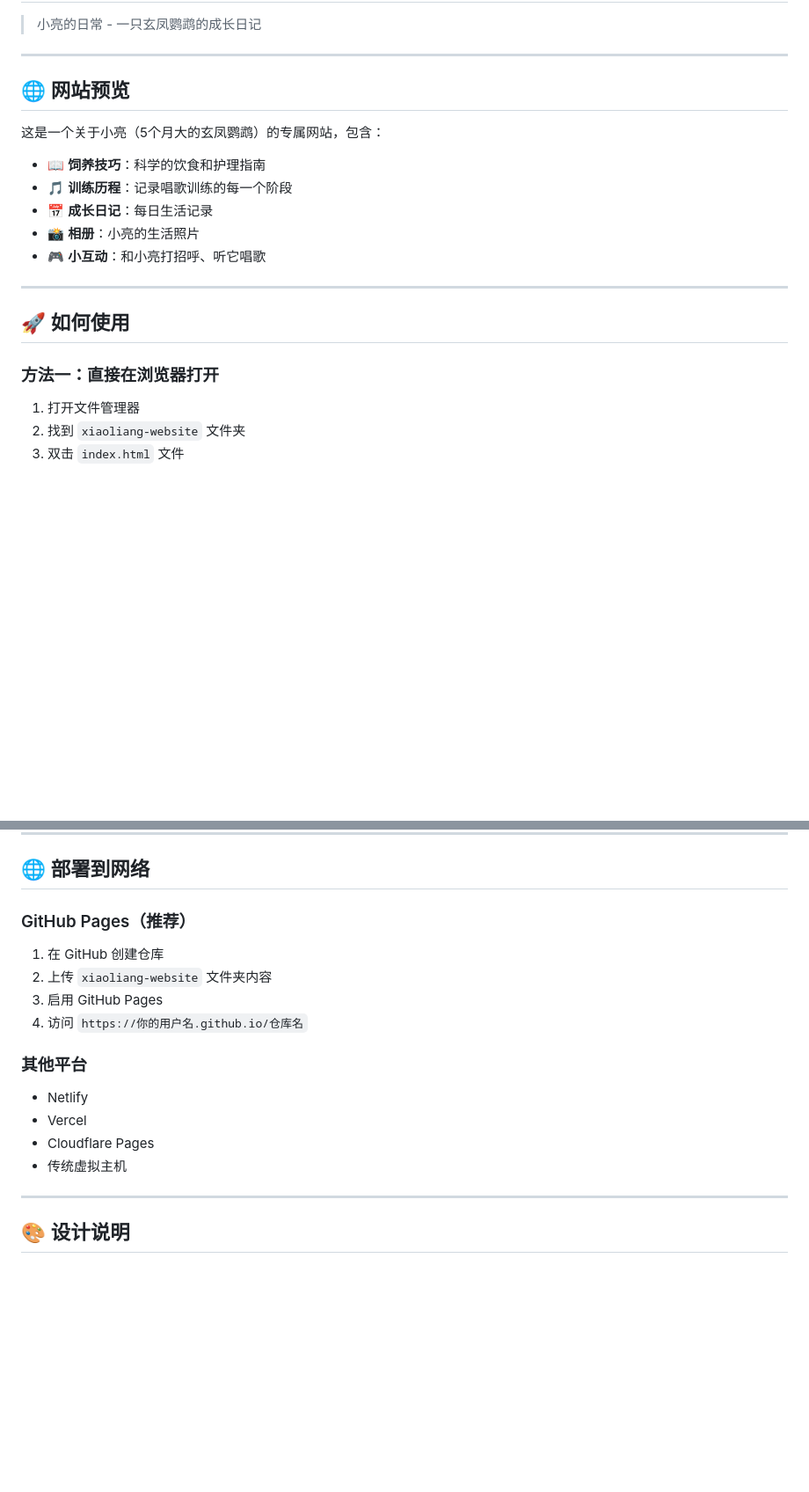
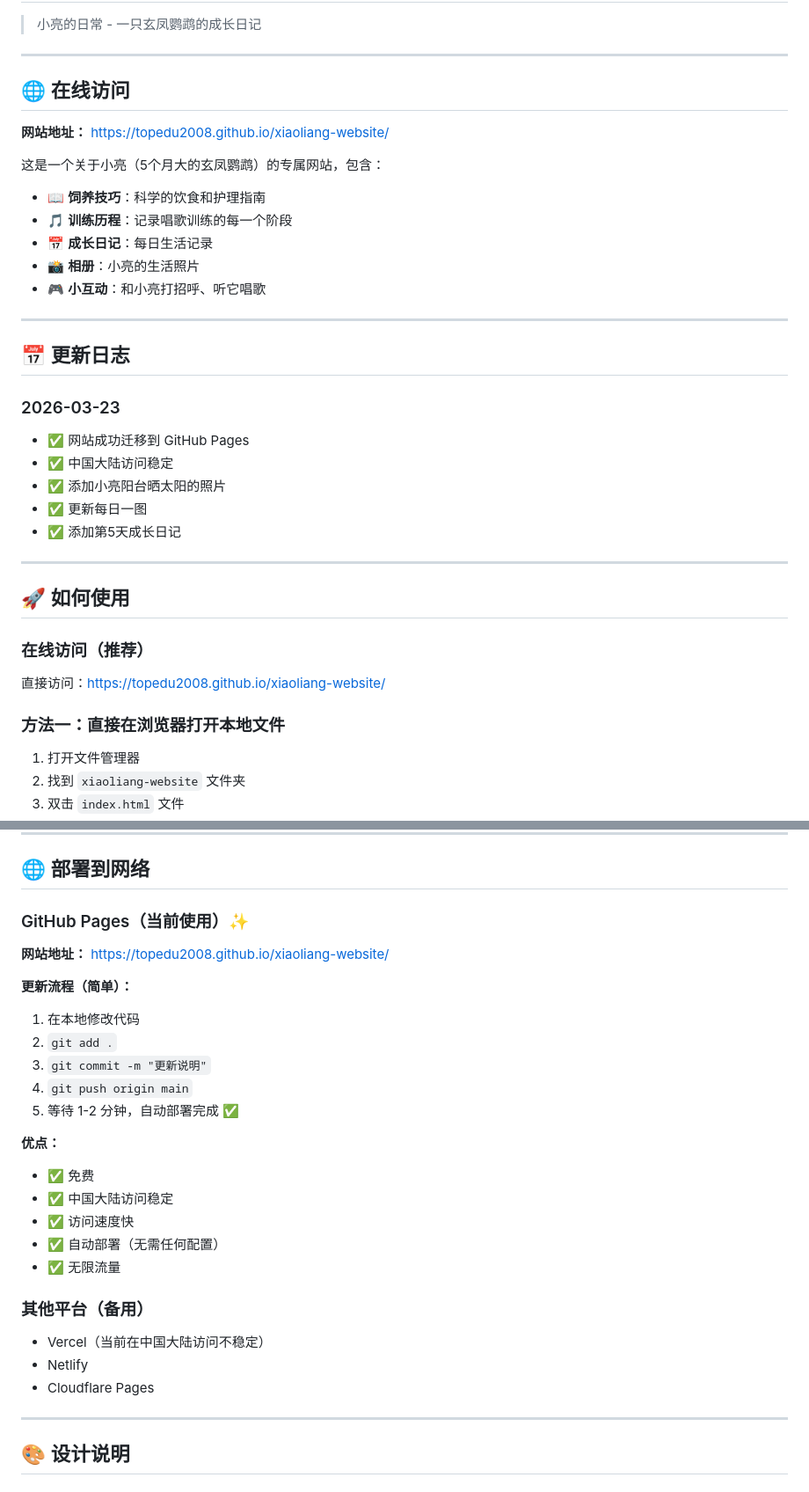
Before and after one commit to topedu2008/xiaoliang-website, a Markdown page: README.md, 2 parts joined by grey strips. Shown at 88% size. Drawn GitHub-style; blank space fills up the shorter version.

Commit message:
更新：记录迁移到GitHub Pages，更新访问地址

```diff
--- a/README.md
+++ b/README.md
@@ -4,7 +4,9 @@
 
 ---
 
-## 🌐 网站预览
+## 🌐 在线访问
+
+**网站地址：** https://topedu2008.github.io/xiaoliang-website/
 
 这是一个关于小亮（5个月大的玄凤鹦鹉）的专属网站，包含：
 - 📖 **饲养技巧**：科学的饮食和护理指南
@@ -15,9 +17,23 @@
 
 ---
 
+## 📅 更新日志
+
+### 2026-03-23
+- ✅ 网站成功迁移到 GitHub Pages
+- ✅ 中国大陆访问稳定
+- ✅ 添加小亮阳台晒太阳的照片
+- ✅ 更新每日一图
+- ✅ 添加第5天成长日记
+
+---
+
 ## 🚀 如何使用
 
-### 方法一：直接在浏览器打开
+### 在线访问（推荐）
+直接访问：https://topedu2008.github.io/xiaoliang-website/
+
+### 方法一：直接在浏览器打开本地文件
 
 1. 打开文件管理器
 2. 找到 `xiaoliang-website` 文件夹
@@ -294,19 +310,29 @@ A: 在 `index.html` 的 `<title>` 标签中修改：
 
 ## 🌐 部署到网络
 
-### GitHub Pages（推荐）
+### GitHub Pages（当前使用）✨
 
-1. 在 GitHub 创建仓库
-2. 上传 `xiaoliang-website` 文件夹内容
-3. 启用 GitHub Pages
-4. 访问 `https://你的用户名.github.io/仓库名`
+**网站地址：** https://topedu2008.github.io/xiaoliang-website/
 
-### 其他平台
+**更新流程（简单）：**
+1. 在本地修改代码
+2. `git add .`
+3. `git commit -m "更新说明"`
+4. `git push origin main`
+5. 等待 1-2 分钟，自动部署完成 ✅
 
+**优点：**
+- ✅ 免费
+- ✅ 中国大陆访问稳定
+- ✅ 访问速度快
+- ✅ 自动部署（无需任何配置）
+- ✅ 无限流量
+
+### 其他平台（备用）
+
+- Vercel（当前在中国大陆访问不稳定）
 - Netlify
-- Vercel
 - Cloudflare Pages
-- 传统虚拟主机
 
 ---
 
```
